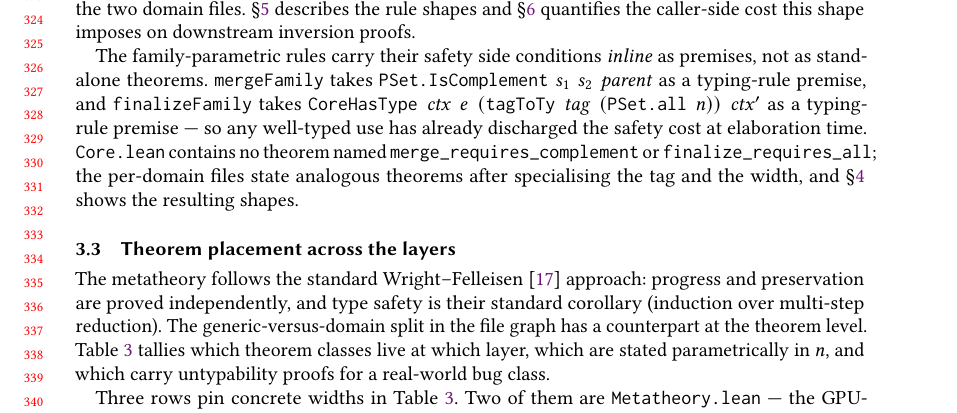
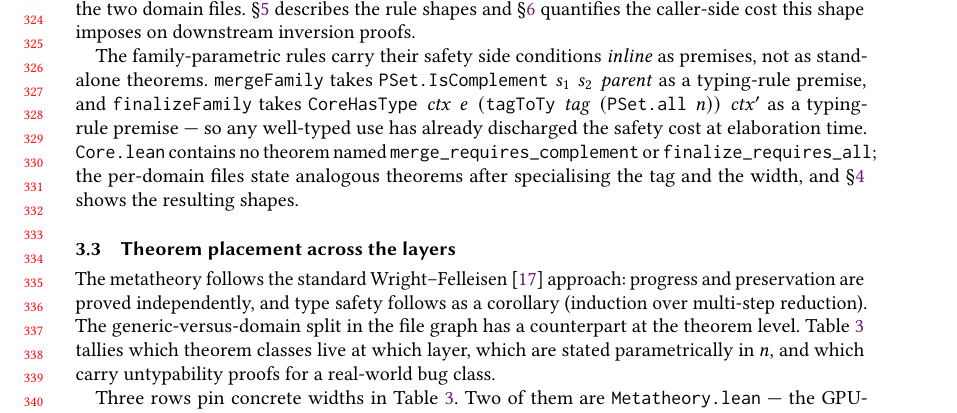
Before and after one commit to modelmiser/warp-types, a LaTeX paper (research/paper.tex): part of page 7 of 23, cut so that both start at the same text. Compiled offline with pdfLaTeX.

Commit message:
style(paper): drop duplicate "standard" in §3.3 opening (M8)
"standard Wright–Felleisen approach … standard corollary" — in 2-col
the two "standard"s landed on different lines; in 1-col reflow they
sit in the same visual chunk and read as a stutter. Swap "is their
standard corollary" for "follows as a corollary". Meaning preserved
(Wright–Felleisen is still flagged as standard; the corollary status
is unchanged); the minor redundancy just stops calling attention to
itself.

Bad-boxes unchanged: 30 overfull / 5 underfull / 0 warnings, 23pp.

```diff
--- a/research/paper.tex
+++ b/research/paper.tex
@@ -248,7 +248,7 @@ The family-parametric rules carry their safety side conditions \emph{inline} as
 
 \subsection{Theorem placement across the layers}\label{sec:theorem-placement}
 
-The metatheory follows the standard Wright--Felleisen~\cite{wright:ic:1994} approach: progress and preservation are proved independently, and type safety is their standard corollary (induction over multi-step reduction). The generic-versus-domain split in the file graph has a counterpart at the theorem level. Table~\ref{fig:theorem-placement} tallies which theorem classes live at which layer, which are stated parametrically in~$n$, and which carry untypability proofs for a real-world bug class.
+The metatheory follows the standard Wright--Felleisen~\cite{wright:ic:1994} approach: progress and preservation are proved independently, and type safety follows as a corollary (induction over multi-step reduction). The generic-versus-domain split in the file graph has a counterpart at the theorem level. Table~\ref{fig:theorem-placement} tallies which theorem classes live at which layer, which are stated parametrically in~$n$, and which carry untypability proofs for a real-world bug class.
 
 \begin{table*}[t]
 \caption{Theorem placement by layer. ``Width'' is the~$n$ each theorem commits to; ``$\forall\,n$?'' is whether the theorem is stated parametrically; ``Bug witness?'' is whether the layer carries an untypability proof of a real-world bug class.}
```
